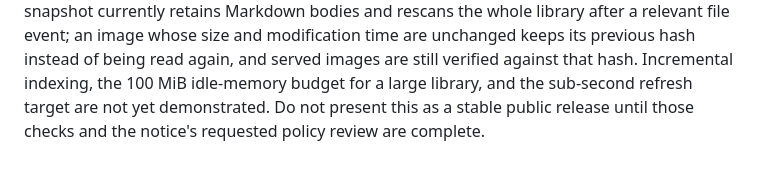
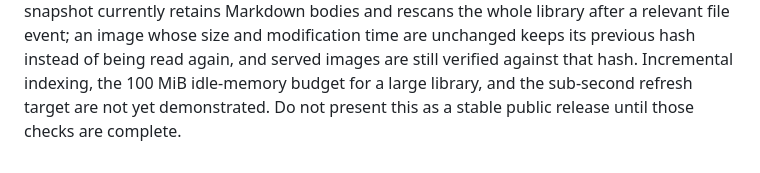
Before and after one commit to Sumire-no-kai/Personal-Study-Portal-Framework, a Markdown page: servers/desktop-windows/README.md, the part around the change. Drawn GitHub-style.

```diff
--- a/servers/desktop-windows/README.md
+++ b/servers/desktop-windows/README.md
@@ -175,4 +175,4 @@ are unchanged keeps its previous hash instead of being read again, and served
 images are still verified against that hash. Incremental indexing, the 100 MiB
 idle-memory budget for a large library, and the sub-second refresh target are
 not yet demonstrated. Do not present this as a stable public release until
-those checks and the notice's requested policy review are complete.
+those checks are complete.
```
Also changed, not shown: servers/desktop-windows/PRD.md (+14 -10 lines), 1 other file.
